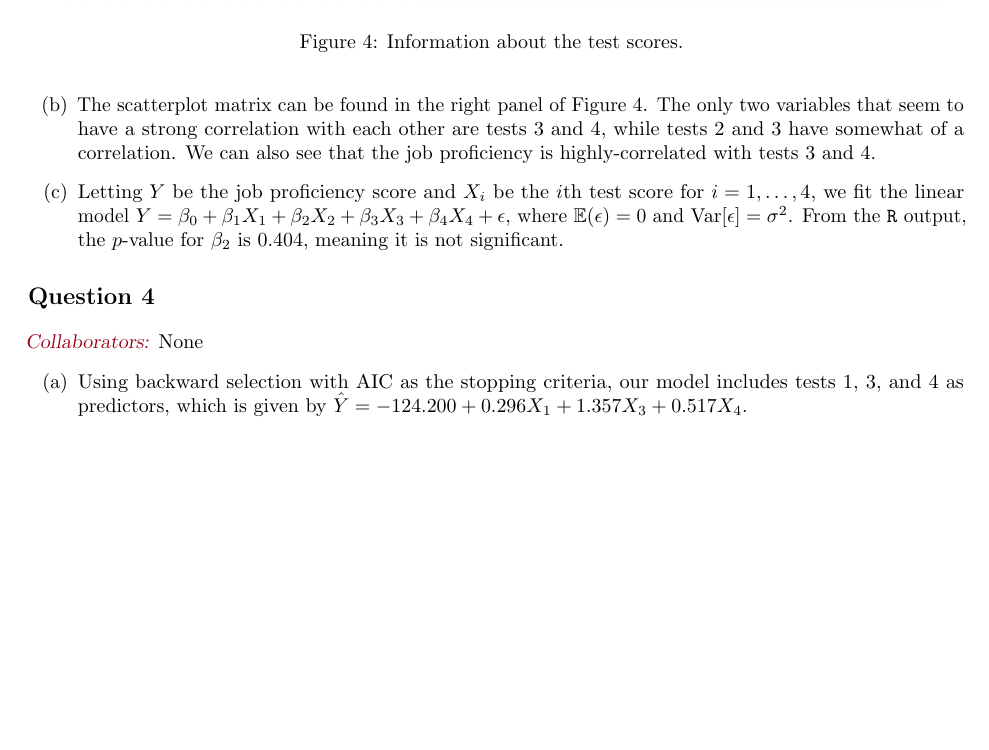
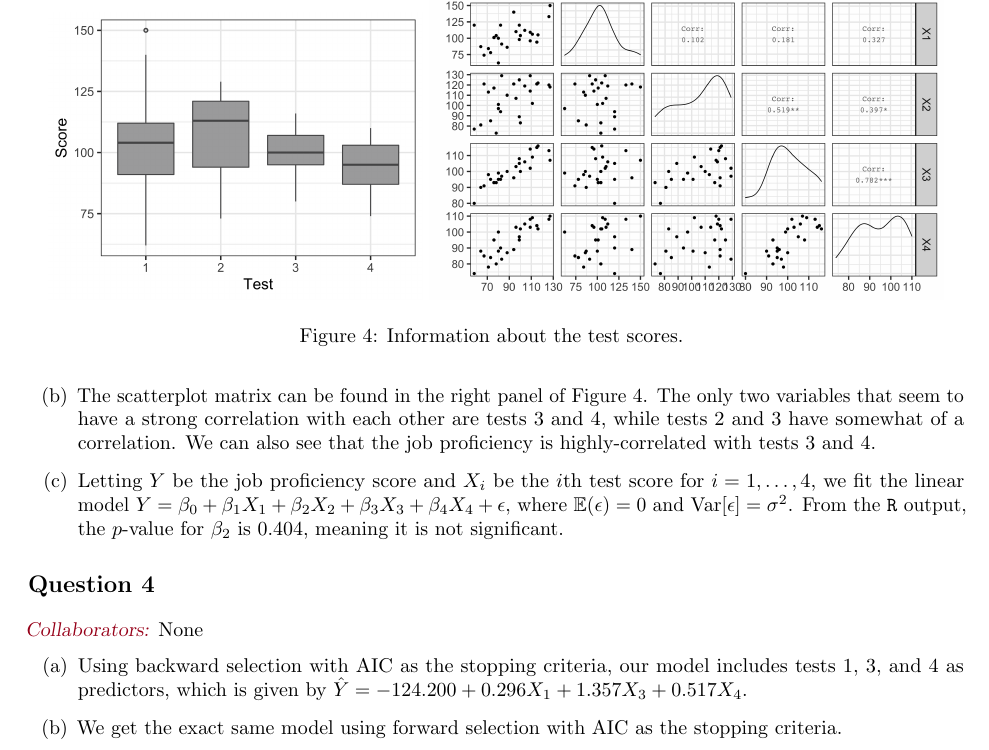
Before and after one commit to akenny430/stat-gr5205, a LaTeX document (hwk/hwk05/hwk05-ans.tex): part of page 4 of 6, cut so that both start at the same text, the shorter picture padded with empty space. Compiled offline with pdfLaTeX.

Commit message:
finished q04b

```diff
--- a/hwk/hwk05/hwk05-ans.tex
+++ b/hwk/hwk05/hwk05-ans.tex
@@ -258,6 +258,8 @@
 \begin{itemize}
     \item[(a)] Using backward selection with AIC as the stopping criteria, our model includes tests 1, 3, and 4 as predictors, which is given by
     \(\hat{Y} = -124.200 + 0.296 X_1 + 1.357 X_3 + 0.517 X_4 \).
+    \item[(b)] We get the exact same model using forward selection with AIC as the stopping criteria.
+    \item[(c)]
 \end{itemize}
 
 %' ============================================================================================================================================================
```
Also changed, not shown: hwk/hwk05/hwk05-ans.pdf.
